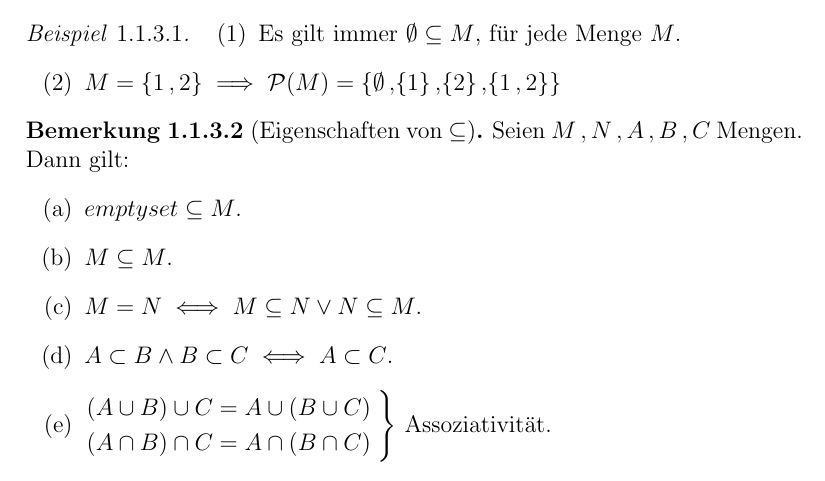
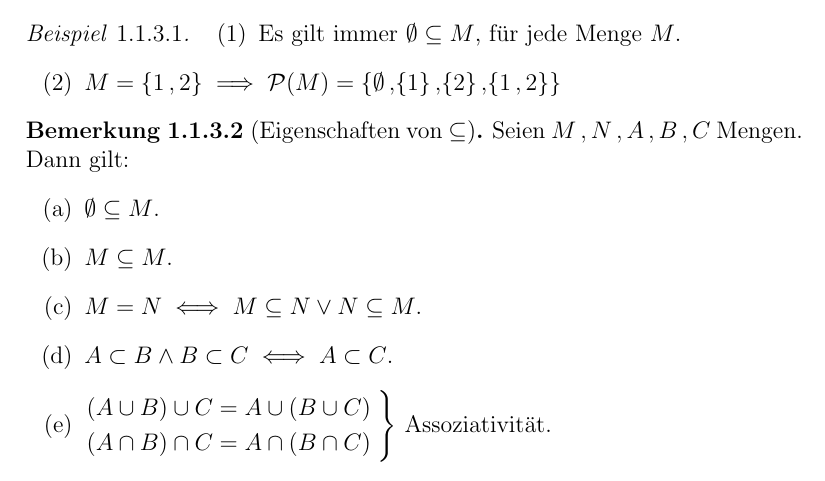
Before and after one commit to pavelzw/Analysis-I-Skript, a LaTeX document (chapters/chapter2.tex): part of page 5 of 5, cut so that both start at the same text. Compiled offline with pdfLaTeX.

Commit message:
korrektur

```diff
--- a/chapters/chapter2.tex
+++ b/chapters/chapter2.tex
@@ -195,7 +195,7 @@
 
 \begin{bem}[Eigenschaften von \(\subseteq\)] Seien \(M\ko N\ko A\ko B\ko C\) Mengen. Dann gilt:
 	\begin{enumerate}[(a)]
-		\item \(emptyset \subseteq M\).
+		\item \(\emptyset \subseteq M\).
 		\item \(M \subseteq M\).
 		\item \(M = N \iff M \subseteq N \vee N \subseteq M\).
 		\item \(A\subset B \wedge B \subset C \iff A \subset C\).
```
